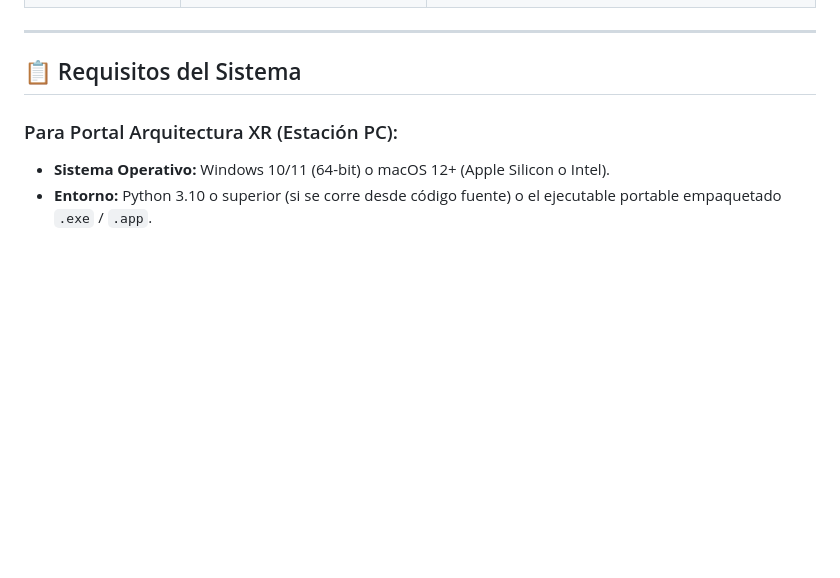
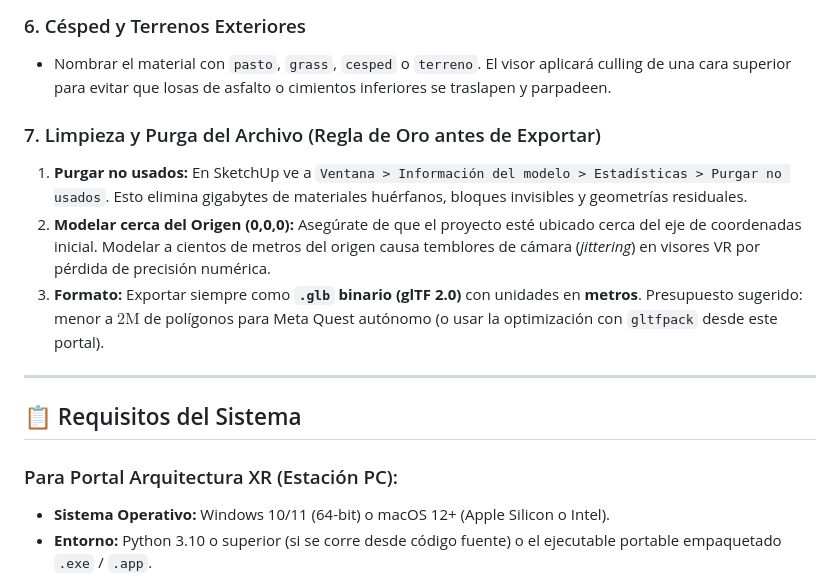
Before and after one commit to DahGhoul/PortalArquitecturaXR, a Markdown page: README.md, the part around one of its changes. Rendered like a GitHub page; blank space fills up the shorter version.

```diff
--- a/README.md
+++ b/README.md
@@ -89,3 +111,10 @@ Para asegurar que los modelos se visualicen con máxima fidelidad, sin errores v
+### 6. Césped y Terrenos Exteriores
+- Nombrar el material con `pasto`, `grass`, `cesped` o `terreno`. El visor aplicará culling de una cara superior para evitar que losas de asfalto o cimientos inferiores se traslapen y parpadeen.
+
+### 7. Limpieza y Purga del Archivo (Regla de Oro antes de Exportar)
+1. **Purgar no usados:** En SketchUp ve a `Ventana > Información del modelo > Estadísticas > Purgar no usados`. Esto elimina gigabytes de materiales huérfanos, bloques invisibles y geometrías residuales.
+2. **Modelar cerca del Origen (0,0,0):** Asegúrate de que el proyecto esté ubicado cerca del eje de coordenadas inicial. Modelar a cientos de metros del origen causa temblores de cámara (*jittering*) en visores VR por pérdida de precisión numérica.
+3. **Formato:** Exportar siempre como **`.glb` binario (glTF 2.0)** con unidades en **metros**. Presupuesto sugerido: menor a $2\text{M}$ de polígonos para Meta Quest autónomo (o usar la optimización con `gltfpack` desde este portal).
 
 ---
 
```
Also changed, not shown: other parts of README.md (+34 -12 lines).
